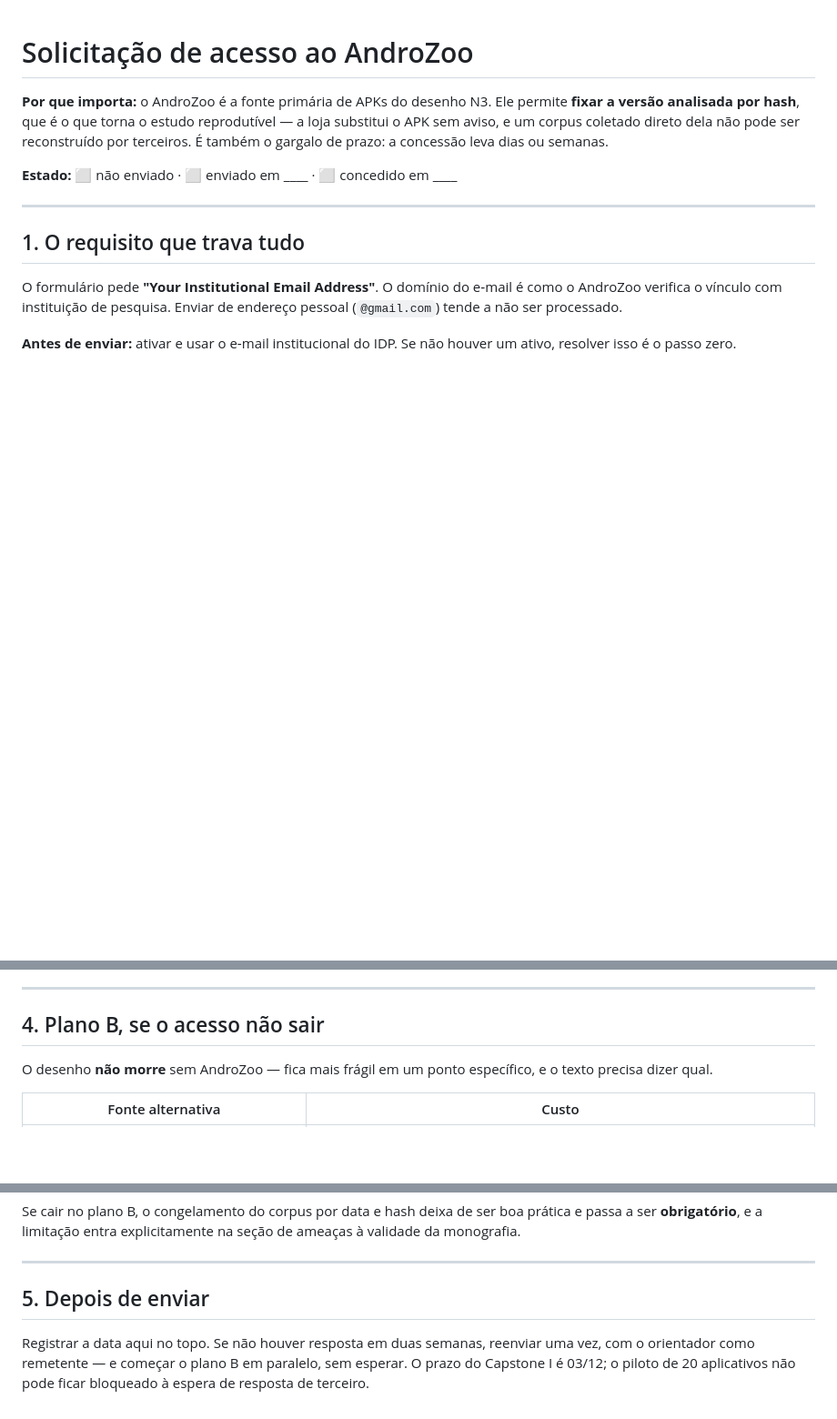
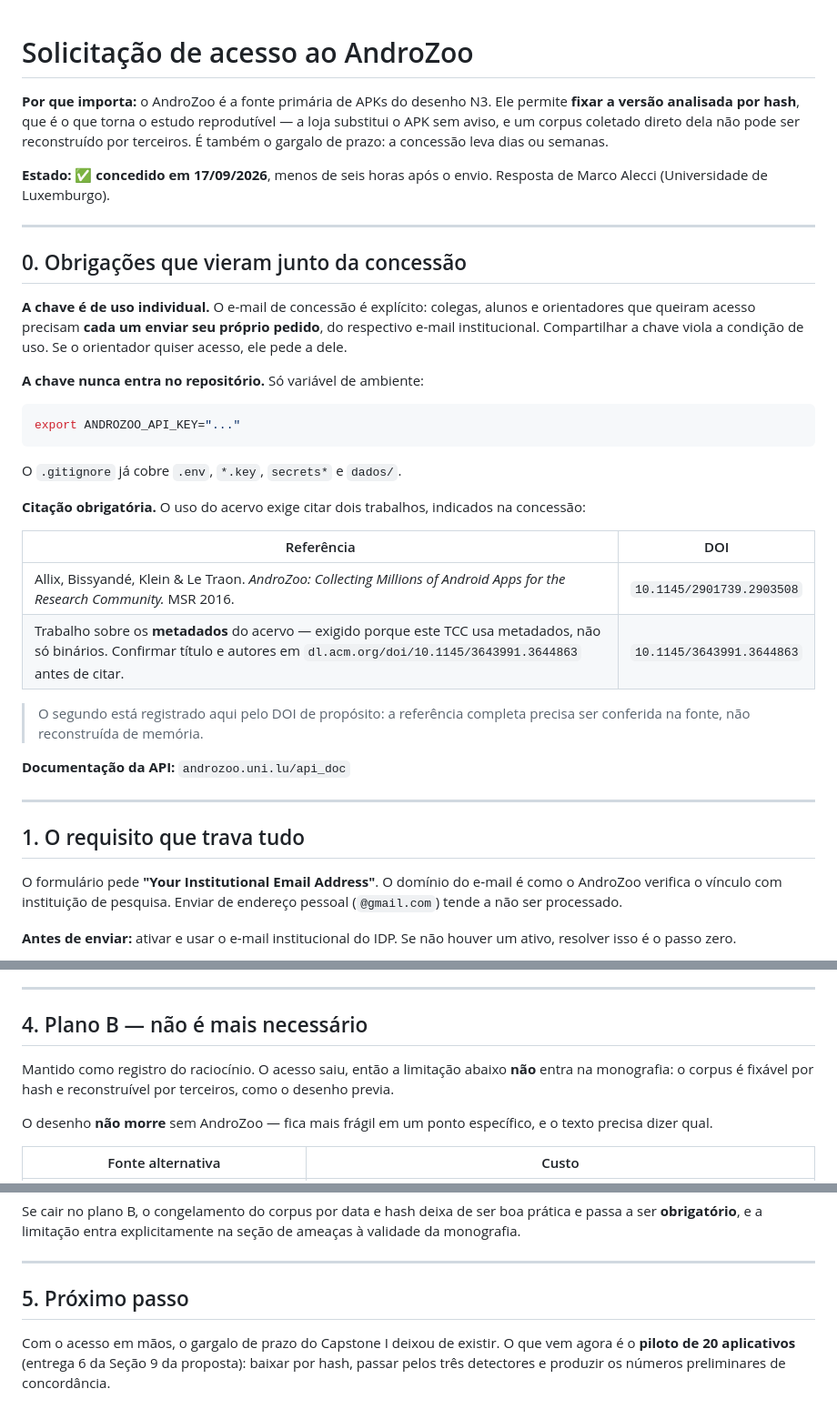
Before and after one commit to ClaudioAMF1/TCC, a Markdown page: desenhos/N3-acesso-androzoo.md, 3 parts joined by grey strips. Shown at 91% size. Rendered like a GitHub page; blank space fills up the shorter version.

Commit message:
Registra a concessao do acesso ao AndroZoo e suas obrigacoes
Concedido em 17/09, menos de seis horas apos o envio. O gargalo de prazo
do Capstone I deixou de existir e o plano B (coleta direta da loja, sem
reconstrutibilidade por terceiros) nao e mais necessario.

Obrigacoes registradas:
- a chave e de uso individual; orientador e colegas pedem a sua propria
- a chave vive apenas em variavel de ambiente, nunca no repositorio
- o uso do acervo obriga a citar dois trabalhos, registrados por DOI. O
  segundo fica so pelo DOI de proposito: a referencia completa precisa
  ser conferida na fonte, nao reconstruida de memoria

Proximo passo passa a ser o piloto de 20 aplicativos.

Co-Authored-By: Claude Opus 5 <noreply@anthropic.com>
Claude-Session: https://claude.ai/code/session_01Sfh8JG34eEyQqGRvuKsFRT

````diff
--- a/desenhos/N3-acesso-androzoo.md
+++ b/desenhos/N3-acesso-androzoo.md
@@ -5,7 +5,38 @@
 substitui o APK sem aviso, e um corpus coletado direto dela não pode ser reconstruído por
 terceiros. É também o gargalo de prazo: a concessão leva dias ou semanas.
 
-**Estado:** ⬜ não enviado · ⬜ enviado em ____ · ⬜ concedido em ____
+**Estado:** ✅ **concedido em 17/09/2026**, menos de seis horas após o envio.
+Resposta de Marco Alecci (Universidade de Luxemburgo).
+
+---
+
+## 0. Obrigações que vieram junto da concessão
+
+**A chave é de uso individual.** O e-mail de concessão é explícito: colegas,
+alunos e orientadores que queiram acesso precisam **cada um enviar seu próprio
+pedido**, do respectivo e-mail institucional. Compartilhar a chave viola a
+condição de uso. Se o orientador quiser acesso, ele pede a dele.
+
+**A chave nunca entra no repositório.** Só variável de ambiente:
+
+```bash
+export ANDROZOO_API_KEY="..."
+```
+
+O `.gitignore` já cobre `.env`, `*.key`, `secrets*` e `dados/`.
+
+**Citação obrigatória.** O uso do acervo exige citar dois trabalhos, indicados na
+concessão:
+
+| Referência | DOI |
+|---|---|
+| Allix, Bissyandé, Klein & Le Traon. *AndroZoo: Collecting Millions of Android Apps for the Research Community.* MSR 2016. | `10.1145/2901739.2903508` |
+| Trabalho sobre os **metadados** do acervo — exigido porque este TCC usa metadados, não só binários. Confirmar título e autores em `dl.acm.org/doi/10.1145/3643991.3644863` antes de citar. | `10.1145/3643991.3644863` |
+
+> O segundo está registrado aqui pelo DOI de propósito: a referência completa
+> precisa ser conferida na fonte, não reconstruída de memória.
+
+**Documentação da API:** `androzoo.uni.lu/api_doc`
 
 ---
 
@@ -86,7 +117,11 @@ Computer Science — Instituto Brasiliense de Direito Público (IDP)
 
 ---
 
-## 4. Plano B, se o acesso não sair
+## 4. Plano B — não é mais necessário
+
+Mantido como registro do raciocínio. O acesso saiu, então a limitação abaixo
+**não** entra na monografia: o corpus é fixável por hash e reconstruível por
+terceiros, como o desenho previa.
 
 O desenho **não morre** sem AndroZoo — fica mais frágil em um ponto específico, e o texto
 precisa dizer qual.
@@ -102,9 +137,9 @@ validade da monografia.
 
 ---
 
-## 5. Depois de enviar
+## 5. Próximo passo
 
-Registrar a data aqui no topo. Se não houver resposta em duas semanas, reenviar uma vez,
-com o orientador como remetente — e começar o plano B em paralelo, sem esperar. O prazo do
-Capstone I é 03/12; o piloto de 20 aplicativos não pode ficar bloqueado à espera de
-resposta de terceiro.
+Com o acesso em mãos, o gargalo de prazo do Capstone I deixou de existir. O que
+vem agora é o **piloto de 20 aplicativos** (entrega 6 da Seção 9 da proposta):
+baixar por hash, passar pelos três detectores e produzir os números preliminares
+de concordância.
````
Also changed, not shown: 1 other file.
